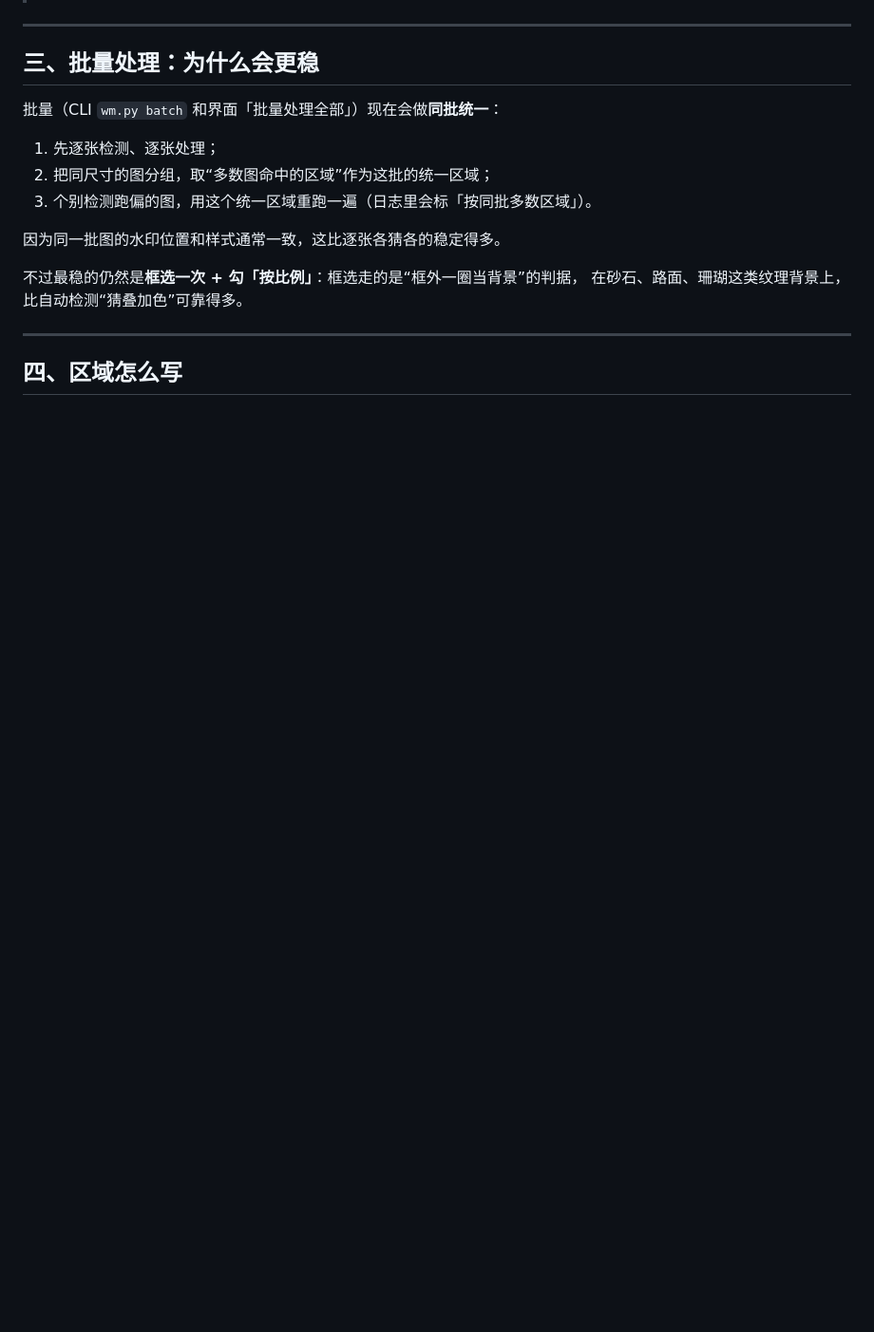
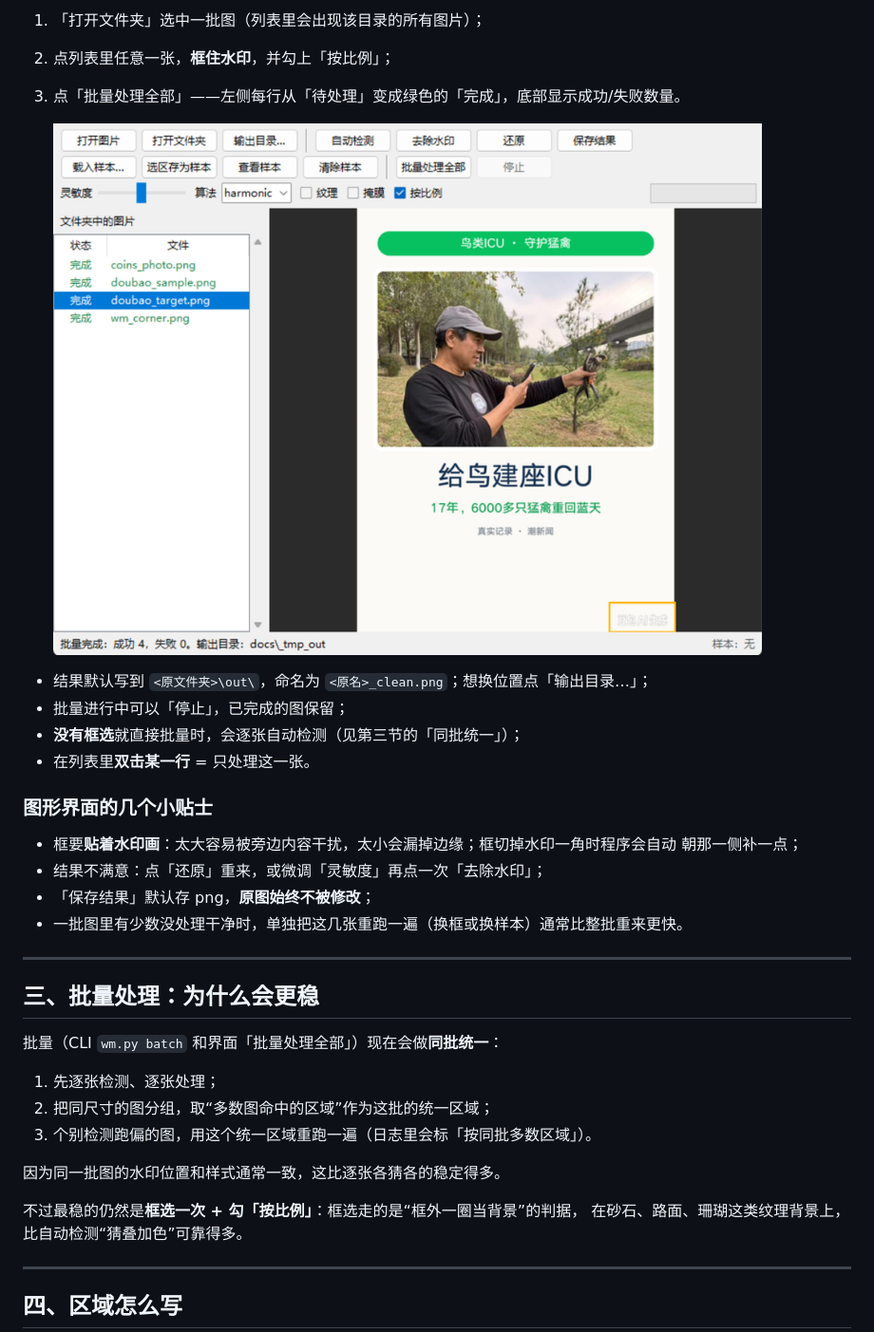
Before and after one commit to SinWrong/picture_processing_tool, a Markdown page: README.md, the part around one of its changes. Shown at 95% size. GitHub-like rendering; pictures changed too: docs/gui-4-batch.png (added); blank space fills up the shorter version.

```diff
--- a/README.md
+++ b/README.md
@@ -140,3 +181,21 @@ python wm.py remove "D:\照片\a.jpg" `
+1. 「打开文件夹」选中一批图（列表里会出现该目录的所有图片）；
+2. 点列表里任意一张，**框住水印**，并勾上「按比例」；
+3. 点「批量处理全部」——左侧每行从「待处理」变成绿色的「完成」，底部显示成功/失败数量。
+
+   ![批量完成](docs/gui-4-batch.png)
+
+- 结果默认写到 `<原文件夹>\out\`，命名为 `<原名>_clean.png`；想换位置点「输出目录…」；
+- 批量进行中可以「停止」，已完成的图保留；
+- **没有框选**就直接批量时，会逐张自动检测（见第三节的「同批统一」）；
+- 在列表里**双击某一行** = 只处理这一张。
+
+### 图形界面的几个小贴士
+
+- 框要**贴着水印画**：太大容易被旁边内容干扰，太小会漏掉边缘；框切掉水印一角时程序会自动
+  朝那一侧补一点；
+- 结果不满意：点「还原」重来，或微调「灵敏度」再点一次「去除水印」；
+- 「保存结果」默认存 png，**原图始终不被修改**；
+- 一批图里有少数没处理干净时，单独把这几张重跑一遍（换框或换样本）通常比整批重来更快。
 
 ---
 
```
Also changed, not shown: other parts of README.md (+71 -28 lines), docs/gui-1-select.png (added), docs/gui-2-mask.png (added), docs/gui-3-done.png (added), 2 other files.
